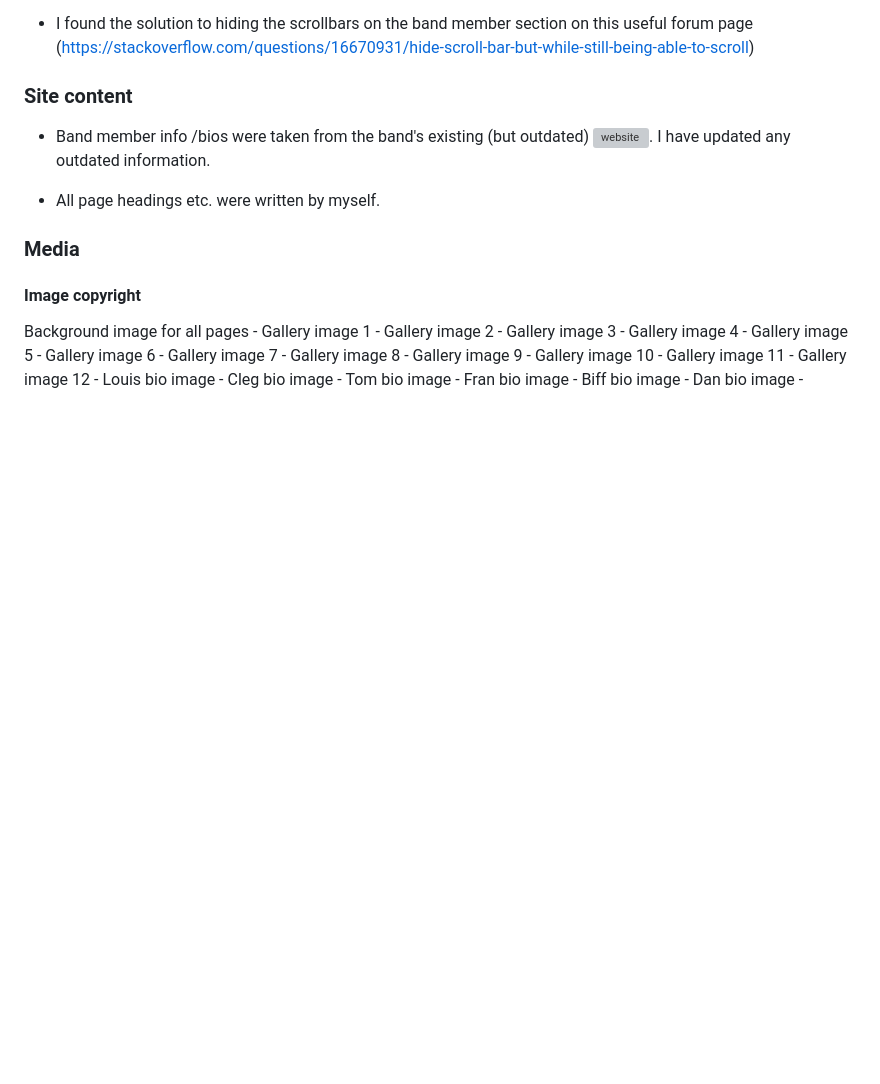
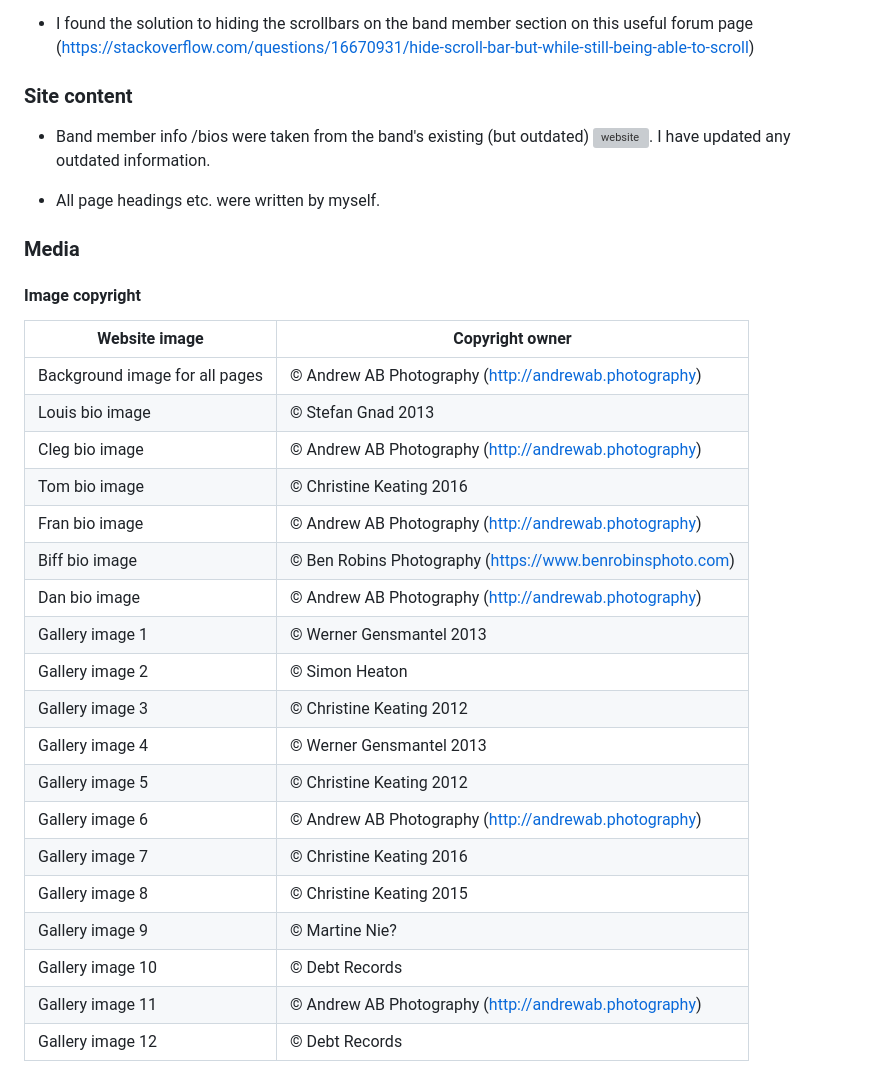
Before and after one commit to Cleg83/Resurrect-The-Bedlam-Six-, a Markdown page: README.md, the part around the change. Rendered like a GitHub page; blank space fills up the shorter version; grey boxes are pictures that could not be loaded.

Commit message:
docs:Add copyright details for all website images to Credits section of README.md

```diff
--- a/README.md
+++ b/README.md
@@ -265,22 +265,24 @@ Please refer to [TESTING.md](TESTING.md) for detailed testing information.
 
 #### Image copyright
 
-Background image for all pages -
-Gallery image 1 -
-Gallery image 2 -
-Gallery image 3 -
-Gallery image 4 -
-Gallery image 5 -
-Gallery image 6  -
-Gallery image 7 -
-Gallery image 8 -
-Gallery image 9  -
-Gallery image 10 -
-Gallery image 11 -
-Gallery image 12 -
-Louis bio image -
-Cleg bio image -
-Tom bio image -
-Fran bio image -
-Biff bio image -
-Dan bio image -
+| Website image | Copyright owner |
+| --- | --- |
+Background image for all pages | © Andrew AB Photography (http://andrewab.photography) |
+Louis bio image | © Stefan Gnad 2013 |
+Cleg bio image |  © Andrew AB Photography (http://andrewab.photography) |
+Tom bio image | © Christine Keating 2016 |
+Fran bio image | © Andrew AB Photography (http://andrewab.photography) |
+Biff bio image | © Ben Robins Photography (https://www.benrobinsphoto.com)
+Dan bio image | © Andrew AB Photography (http://andrewab.photography) |
+Gallery image 1 | © Werner Gensmantel 2013 |
+Gallery image 2 | © Simon Heaton |
+Gallery image 3 | © Christine Keating 2012 |
+Gallery image 4 | © Werner Gensmantel 2013 |
+Gallery image 5 | © Christine Keating 2012 |
+Gallery image 6 | © Andrew AB Photography (http://andrewab.photography)|
+Gallery image 7 | © Christine Keating 2016|
+Gallery image 8 | © Christine Keating 2015 |
+Gallery image 9 | © Martine Nie? |
+Gallery image 10 | © Debt Records |
+Gallery image 11 | © Andrew AB Photography (http://andrewab.photography) |
+Gallery image 12 | © Debt Records |
```
